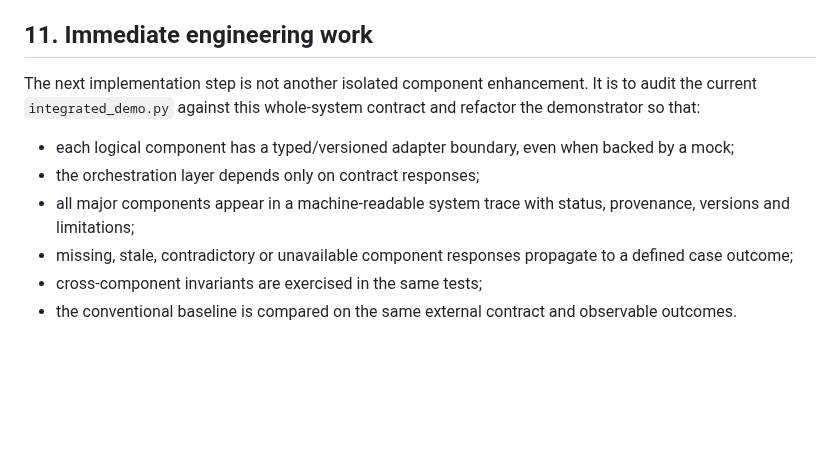
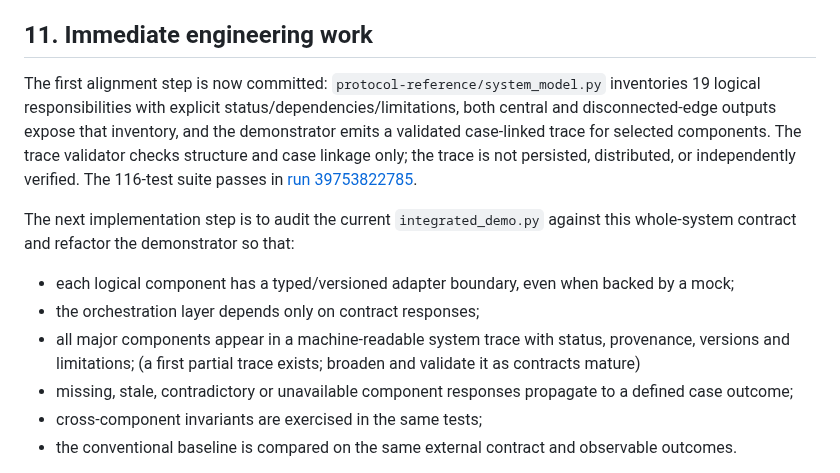
Before and after one commit to joe933212-pixel/KIN-SYS-PROTOCOL, a Markdown page: SYSTEM_INTEGRATION_ROADMAP.md, the part around the change. Rendered like a GitHub page; blank space fills up the shorter version.

Commit message:
Update roadmap with first executable system trace

```diff
--- a/SYSTEM_INTEGRATION_ROADMAP.md
+++ b/SYSTEM_INTEGRATION_ROADMAP.md
@@ -186,10 +186,12 @@ Invite institutions, implementers, security reviewers, and researchers to challe
 
 ## 11. Immediate engineering work
 
-The next implementation step is not another isolated component enhancement. It is to audit the current `integrated_demo.py` against this whole-system contract and refactor the demonstrator so that:
+The first alignment step is now committed: `protocol-reference/system_model.py` inventories 19 logical responsibilities with explicit status/dependencies/limitations, both central and disconnected-edge outputs expose that inventory, and the demonstrator emits a validated case-linked trace for selected components. The trace validator checks structure and case linkage only; the trace is not persisted, distributed, or independently verified. The 116-test suite passes in [run 39753822785](https://github.com/joe933212-pixel/KIN-SYS-PROTOCOL/actions/runs/39753822785).
+
+The next implementation step is to audit the current `integrated_demo.py` against this whole-system contract and refactor the demonstrator so that:
 - each logical component has a typed/versioned adapter boundary, even when backed by a mock;
 - the orchestration layer depends only on contract responses;
-- all major components appear in a machine-readable system trace with status, provenance, versions and limitations;
+- all major components appear in a machine-readable system trace with status, provenance, versions and limitations; (a first partial trace exists; broaden and validate it as contracts mature)
 - missing, stale, contradictory or unavailable component responses propagate to a defined case outcome;
 - cross-component invariants are exercised in the same tests;
 - the conventional baseline is compared on the same external contract and observable outcomes.
```
